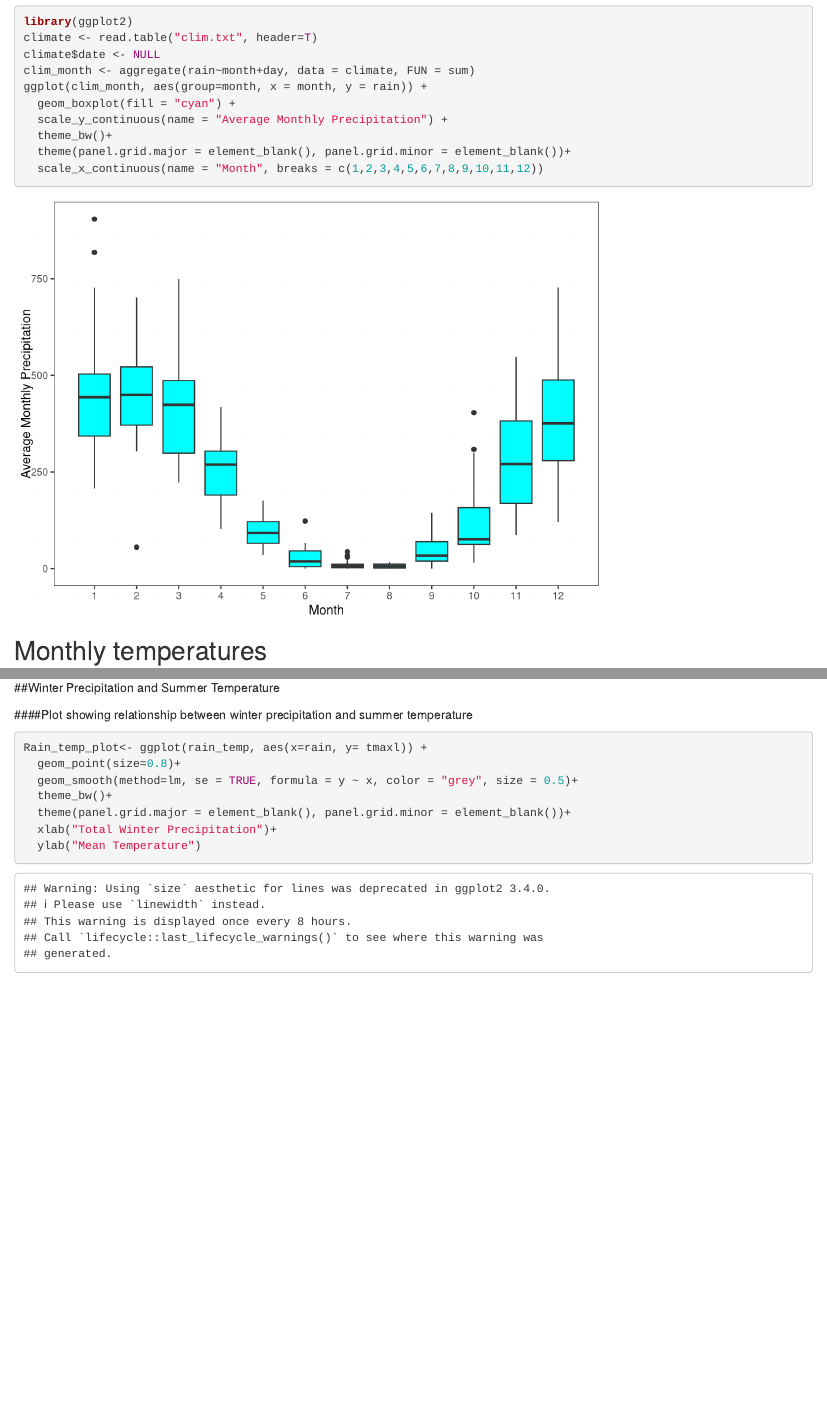
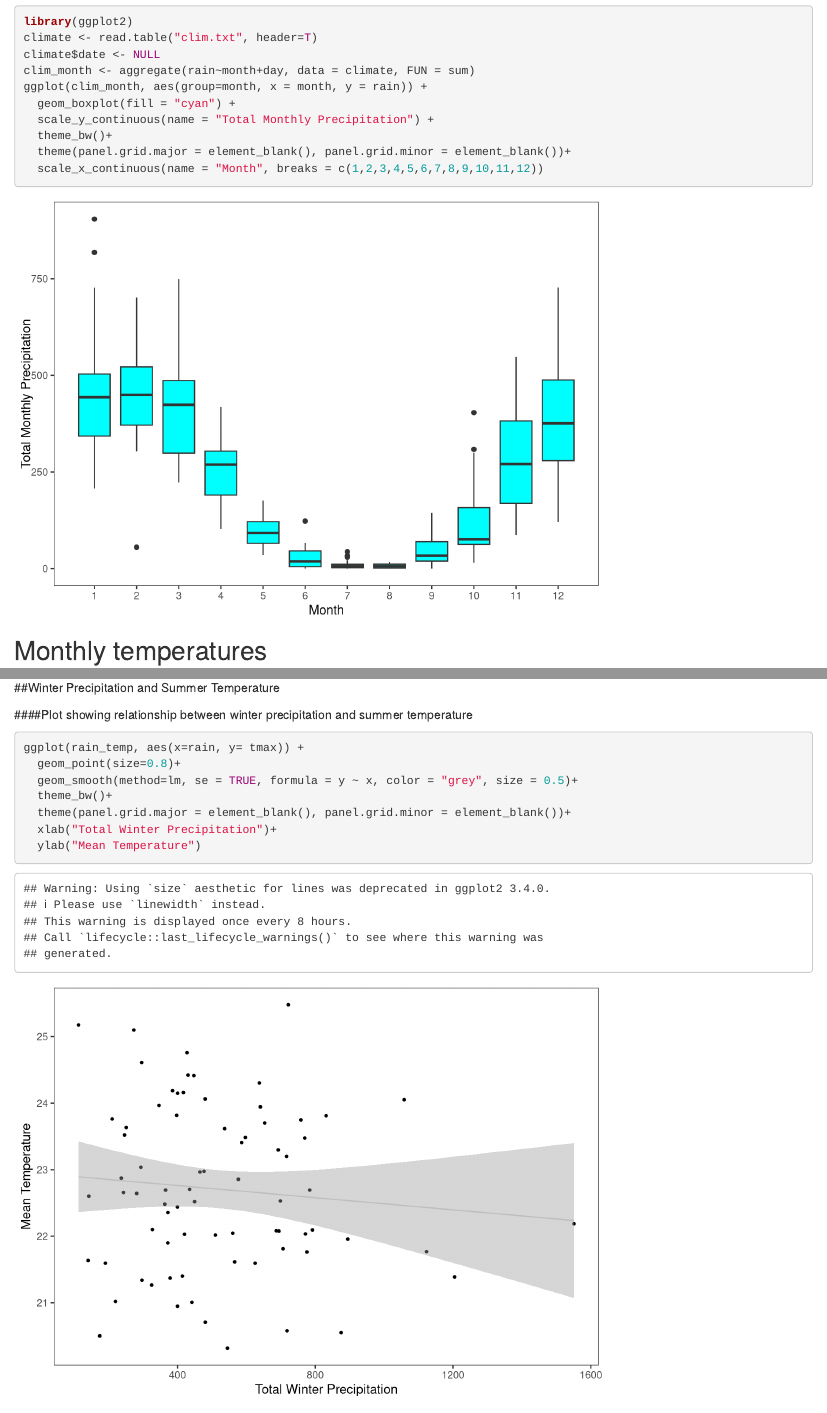
Before and after one commit to MoniqueSchafer/informatics, an R Markdown document (Assignment1.Rmd): the page in a window 1100 px wide, from 180 px down, and a second part further down, joined at a grey line. Rendered offline with R 4.5, knitr and Pandoc, with nearby package versions.

Commit message:
changed label

````diff
--- a/Assignment1.Rmd
+++ b/Assignment1.Rmd
@@ -14,7 +14,7 @@ climate$date <- NULL
 clim_month <- aggregate(rain~month+day, data = climate, FUN = sum)
 ggplot(clim_month, aes(group=month, x = month, y = rain)) +
   geom_boxplot(fill = "cyan") +
-  scale_y_continuous(name = "Average Monthly Precipitation") +
+  scale_y_continuous(name = "Total Monthly Precipitation") +
   theme_bw()+
   theme(panel.grid.major = element_blank(), panel.grid.minor = element_blank())+
   scale_x_continuous(name = "Month", breaks = c(1,2,3,4,5,6,7,8,9,10,11,12))
@@ -97,7 +97,7 @@ rain_temp <- merge(summer_temp, winter_rain, by = "year")
 
 ####Plot showing relationship between winter precipitation and summer temperature
 ``` {r clim_seasontemp, eval = TRUE, echo=TRUE}
-Rain_temp_plot<- ggplot(rain_temp, aes(x=rain, y= tmaxl)) +
+ggplot(rain_temp, aes(x=rain, y= tmax)) +
   geom_point(size=0.8)+
   geom_smooth(method=lm, se = TRUE, formula = y ~ x, color = "grey", size = 0.5)+
   theme_bw()+
````
